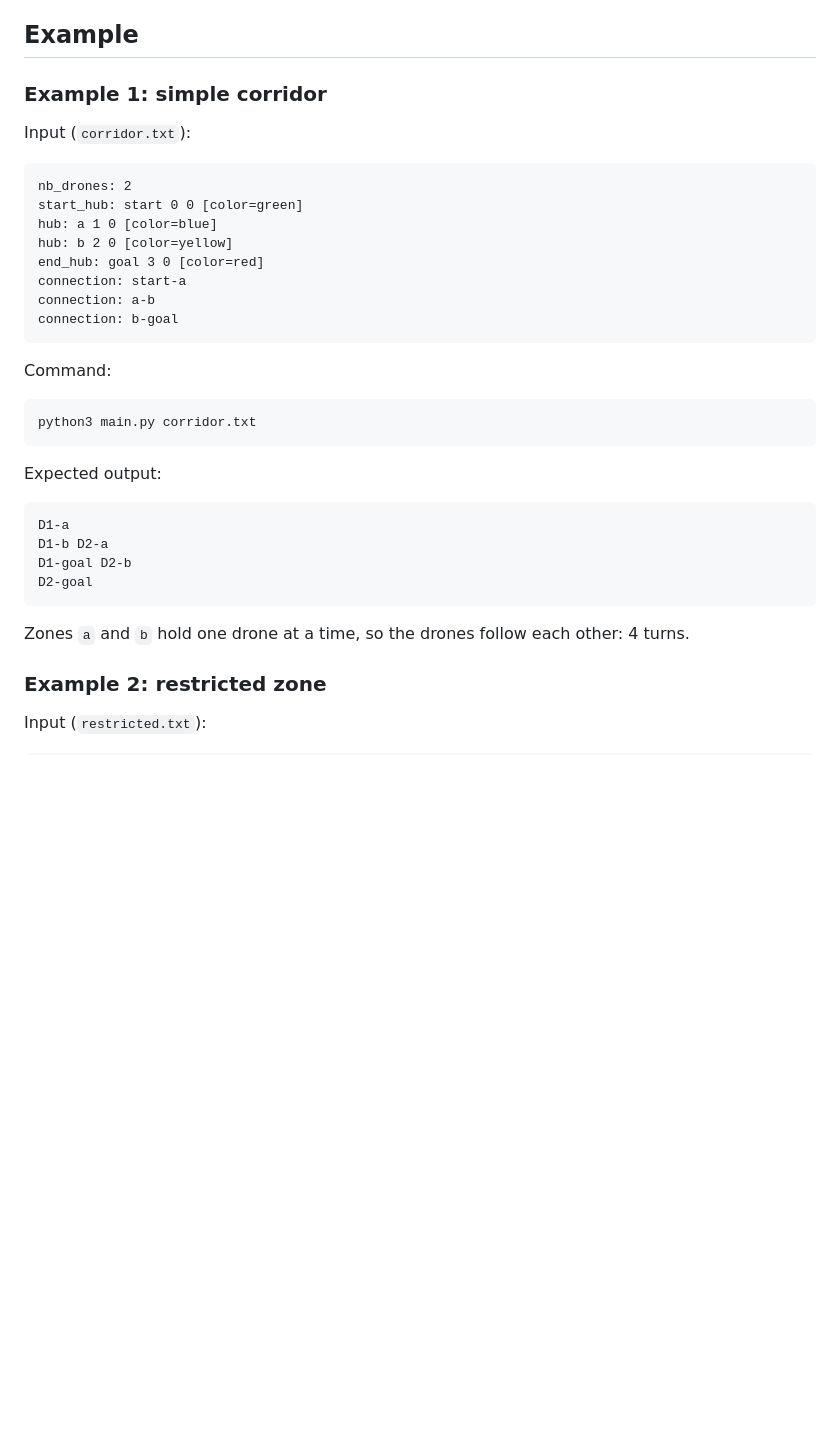
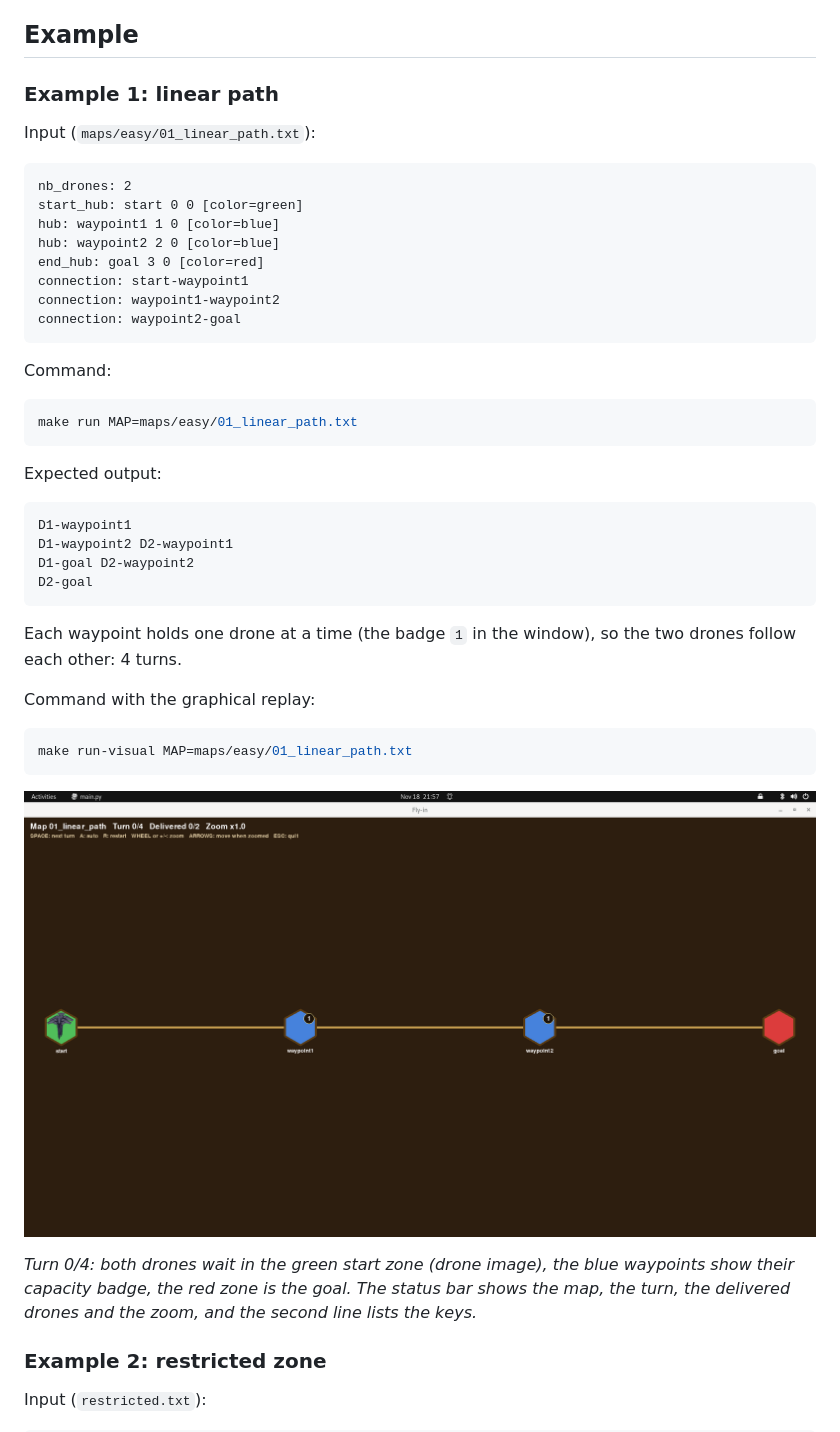
Before and after one commit to Manda244/flay-in, a Markdown page: README.md, the part around one of its changes. GitHub-like rendering; pictures changed too: 01_linear_path.png (added); blank space fills up the shorter version.

````diff
--- a/README.md
+++ b/README.md
@@ -166,37 +191,47 @@ These features make the behavior of the algorithm easy to follow: bottlenecks, q
 
 ## Example
 
-### Example 1: simple corridor
+### Example 1: linear path
 
-Input (`corridor.txt`):
+Input (`maps/easy/01_linear_path.txt`):
 
 ```
 nb_drones: 2
 start_hub: start 0 0 [color=green]
-hub: a 1 0 [color=blue]
-hub: b 2 0 [color=yellow]
+hub: waypoint1 1 0 [color=blue]
+hub: waypoint2 2 0 [color=blue]
 end_hub: goal 3 0 [color=red]
-connection: start-a
-connection: a-b
-connection: b-goal
+connection: start-waypoint1
+connection: waypoint1-waypoint2
+connection: waypoint2-goal
 ```
 
 Command:
 
 ```bash
-python3 main.py corridor.txt
+make run MAP=maps/easy/01_linear_path.txt
 ```
 
 Expected output:
 
 ```
-D1-a
-D1-b D2-a
-D1-goal D2-b
+D1-waypoint1
+D1-waypoint2 D2-waypoint1
+D1-goal D2-waypoint2
 D2-goal
 ```
 
-Zones `a` and `b` hold one drone at a time, so the drones follow each other: 4 turns.
+Each waypoint holds one drone at a time (the badge `1` in the window), so the two drones follow each other: 4 turns.
+
+Command with the graphical replay:
+
+```bash
+make run-visual MAP=maps/easy/01_linear_path.txt
+```
+
+![Graphical replay of 01_linear_path at turn 0](01_linear_path.png)
+
+*Turn 0/4: both drones wait in the green start zone (drone image), the blue waypoints show their capacity badge, the red zone is the goal. The status bar shows the map, the turn, the delivered drones and the zoom, and the second line lists the keys.*
 
 ### Example 2: restricted zone
 
````
Also changed, not shown: other parts of README.md (+28 -3 lines), 3 other files.
